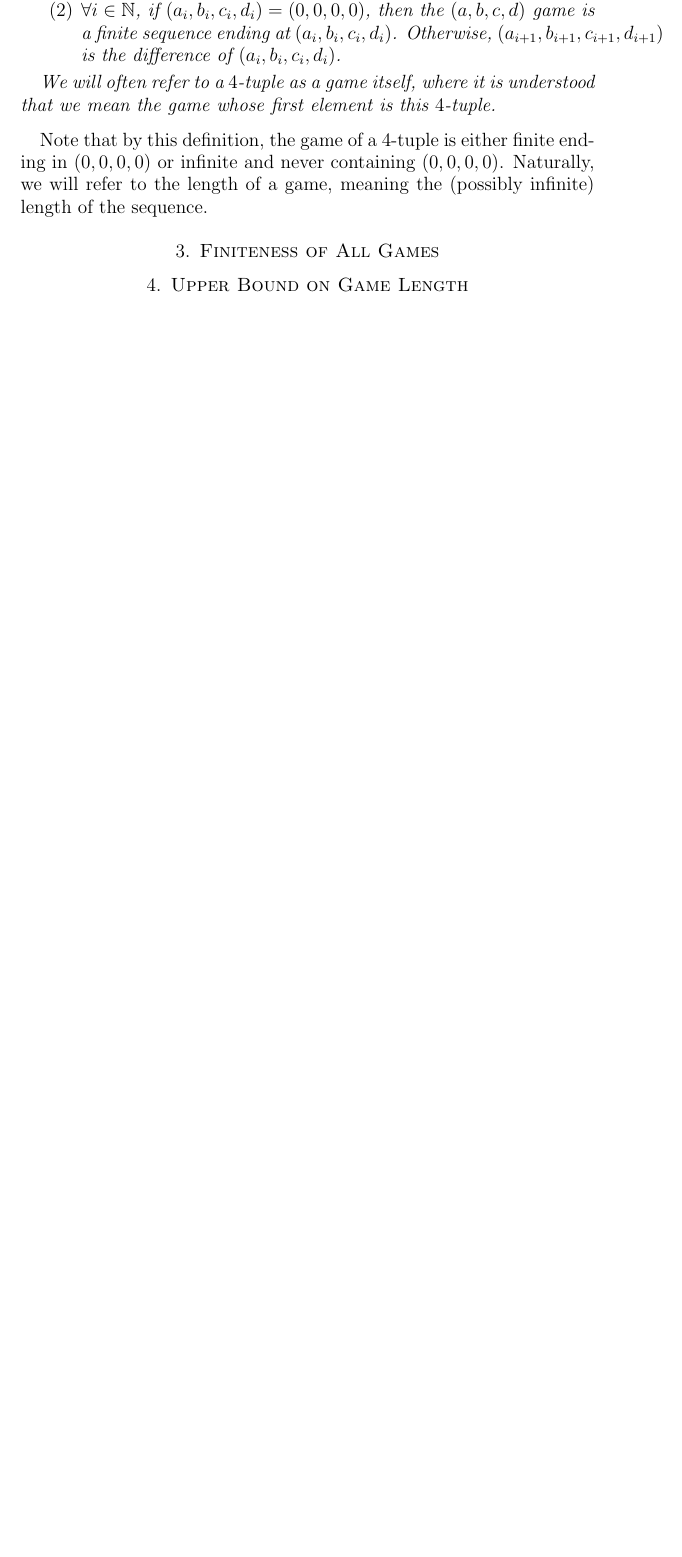
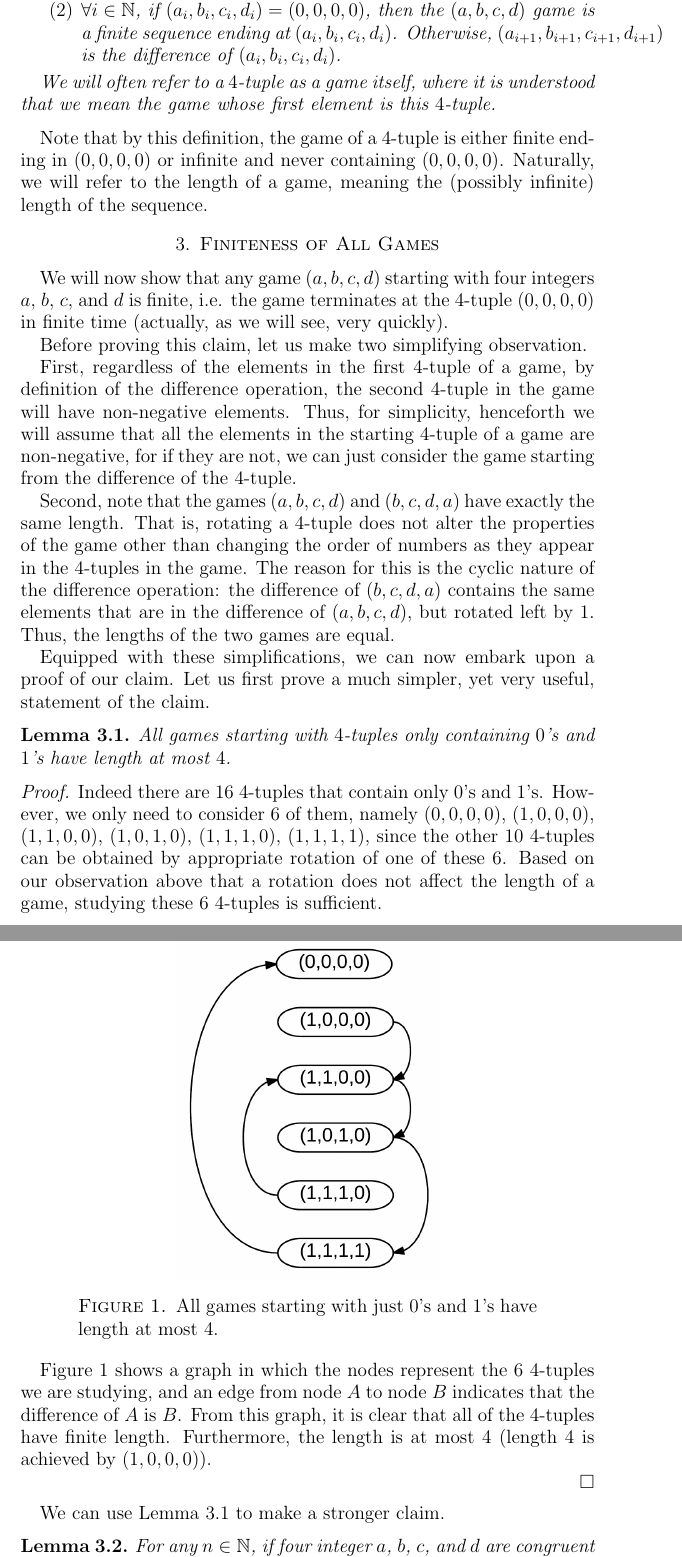
Before and after one commit to mikemeko/18.821-projects, a LaTeX paper (number_squares/number_squares_paper.tex): part of page 2 of 4 before the commit and two parts of pages 2 and 3 of 6 after it, the two joined at a grey line, cut so that both start at the same text, the shorter picture padded with empty space. Compiled offline with pdfLaTeX.

Commit message:
first draft of proof that all integer games terminate

```diff
--- a/number_squares/number_squares_paper.tex
+++ b/number_squares/number_squares_paper.tex
@@ -8,6 +8,7 @@
 % Packages
 
 \usepackage{amssymb}
+\usepackage{graphicx}
 
 % Enumeration
 
@@ -75,8 +76,37 @@ Note that by this definition, the game of a $4$-tuple is either finite ending in
 
 \section{Finiteness of All Games\label{sec:convergence}}
 
+We will now show that any game $(a,b,c,d)$ starting with four integers $a$, $b$, $c$, and $d$ is finite, i.e. the game terminates at the $4$-tuple $(0,0,0,0)$ in finite time (actually, as we will see, very quickly).
 
+Before proving this claim, let us make two simplifying observation.
 
-\section{Upper Bound on Game Length\label{sec:lengthbound}}
+First, regardless of the elements in the first $4$-tuple of a game, by definition of the difference operation, the second $4$-tuple in the game will have non-negative elements. Thus, for simplicity, henceforth we will assume that all the elements in the starting $4$-tuple of a game are non-negative, for if they are not, we can just consider the game starting from the difference of the $4$-tuple.
 
+Second, note that the games $(a,b,c,d)$ and $(b,c,d,a)$ have exactly the same length. That is, rotating a $4$-tuple does not alter the properties of the game other than changing the order of numbers as they appear in the $4$-tuples in the game. The reason for this is the cyclic nature of the difference operation: the difference of $(b,c,d,a)$ contains the same elements that are in the difference of $(a,b,c,d)$, but rotated left by $1$. Thus, the lengths of the two games are equal.
 
+Equipped with these simplifications, we can now embark upon a proof of our claim. Let us first prove a much simpler, yet very useful, statement of the claim.
+
+\begin{lemma}
+All games starting with $4$-tuples only containing $0$'s and $1$'s have length at most $4$.
+\label{lem:zerosones}
+\end{lemma}
+
+\begin{proof}
+Indeed there are $16$ $4$-tuples that contain only $0$'s and $1$'s. However, we only need to consider $6$ of them, namely $(0,0,0,0)$, $(1,0,0,0)$, $(1,1,0,0)$, $(1,0,1,0)$, $(1,1,1,0)$, $(1,1,1,1)$, since the other $10$ $4$-tuples can be obtained by appropriate rotation of one of these $6$. Based on our observation above that a rotation does not affect the length of a game, studying these $6$ $4$-tuples is sufficient.
+
+\begin{figure}
+\includegraphics{number_squares_0s_and_1s.png}
+\caption{All games starting with just $0$'s and $1$'s have length at most $4$.}
+\label{fig:zerosones}
+\end{figure}
+
+Figure \ref{fig:zerosones} shows a graph in which the nodes represent the $6$ $4$-tuples we are studying, and an edge from node $A$ to node $B$ indicates that the difference of $A$ is $B$. From this graph, it is clear that all of the $4$-tuples have finite length. Furthermore, the length is at most $4$ (length $4$ is achieved by $(1,0,0,0)$).
+
+\end{proof}
+
+We can use Lemma \ref{lem:zerosones} to make a stronger claim.
+
+\begin{lemma}
+For any $n \in \znn$, if four integer $a$, $b$, $c$, and $d$ are congruent to $0$ modulo $2^n$, then the $4$-tuple $(a_4, b_4, c_4, d_4)$ in the $(a,b,c,d)$ game will have elements that are congruent to $0$ modulo $2^{n+1}$.
+\label{lem:evenodd}
+\end{lemma}
```
Also changed, not shown: number_squares/number_squares_0s_and_1s.png (added), number_squares/number_squares_paper.tex (24 more changed lines).
